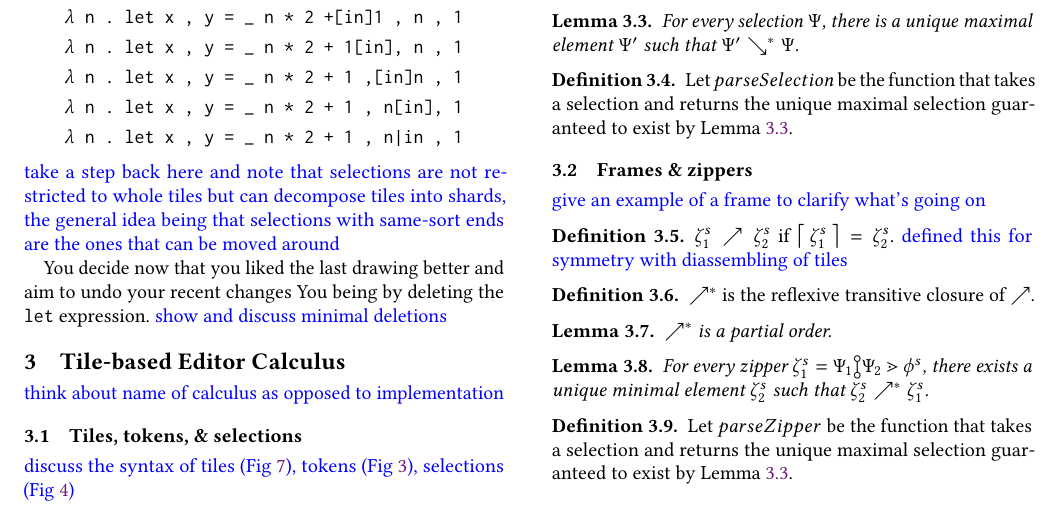
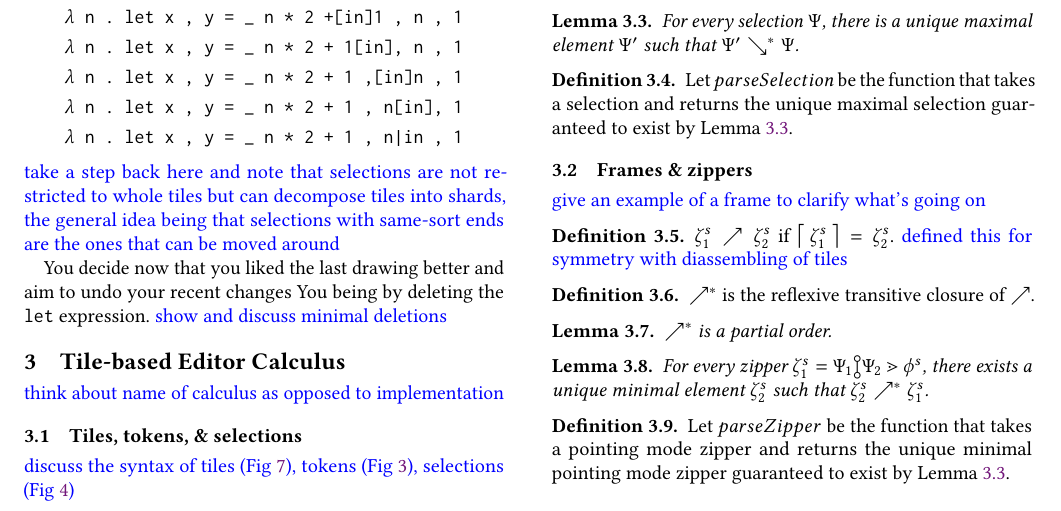
Before and after one commit to dm0n3y/prelim-paper, a LaTeX paper (prelim-paper.tex, which reads formalism.tex): part of page 3 of 5, cut so that both start at the same text. Compiled offline with pdfLaTeX.

Commit message:
fix lemma typo

```diff
--- a/formalism.tex
+++ b/formalism.tex
@@ -71,8 +71,9 @@
 \end{lemma}
 
 \begin{definition}
-  Let $parseZipper$ be the function that takes a selection
-  and returns the unique maximal selection guaranteed to exist
+  Let $parseZipper$ be the function that takes a pointing mode
+  zipper
+  and returns the unique minimal pointing mode zipper guaranteed to exist
   by Lemma \ref{lemma:unique-parsed-selection}.
 \end{definition}
 
```
